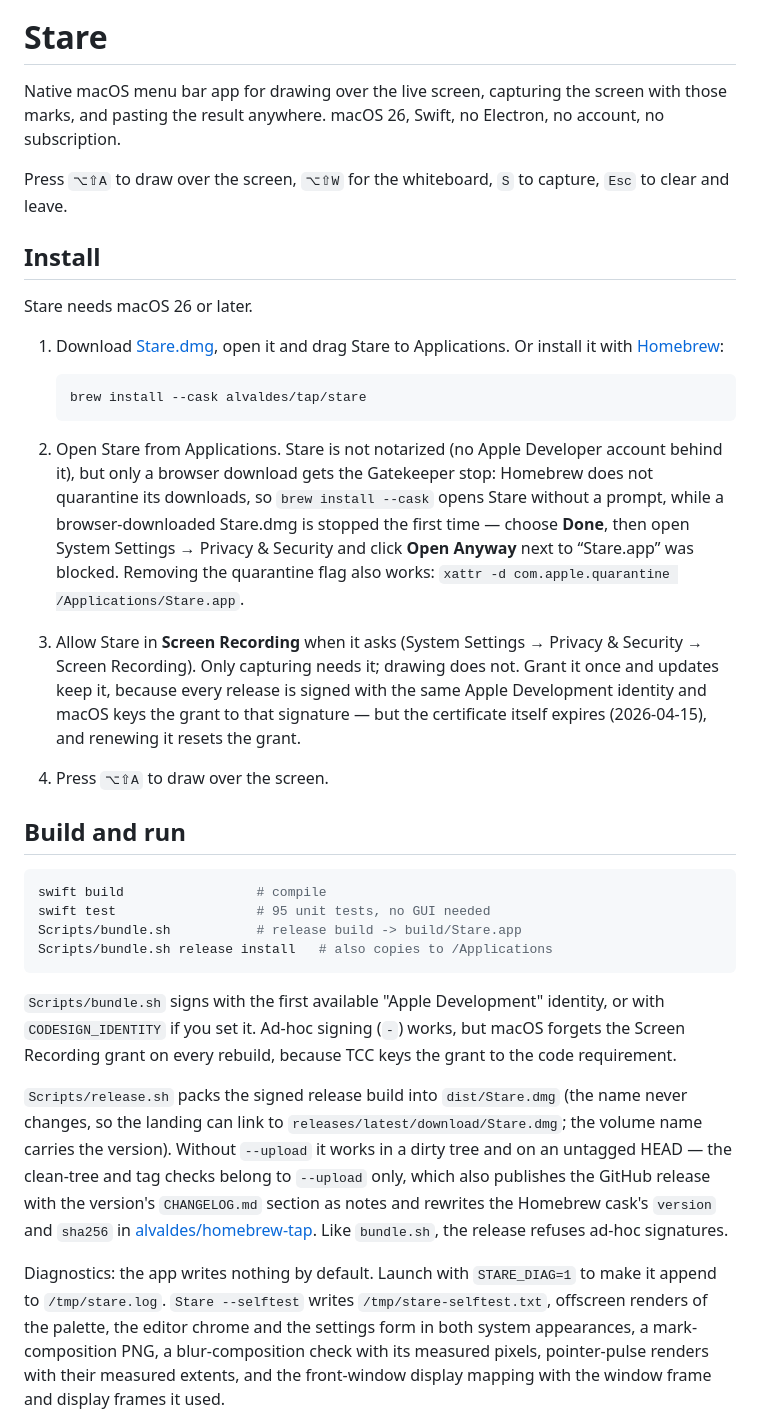
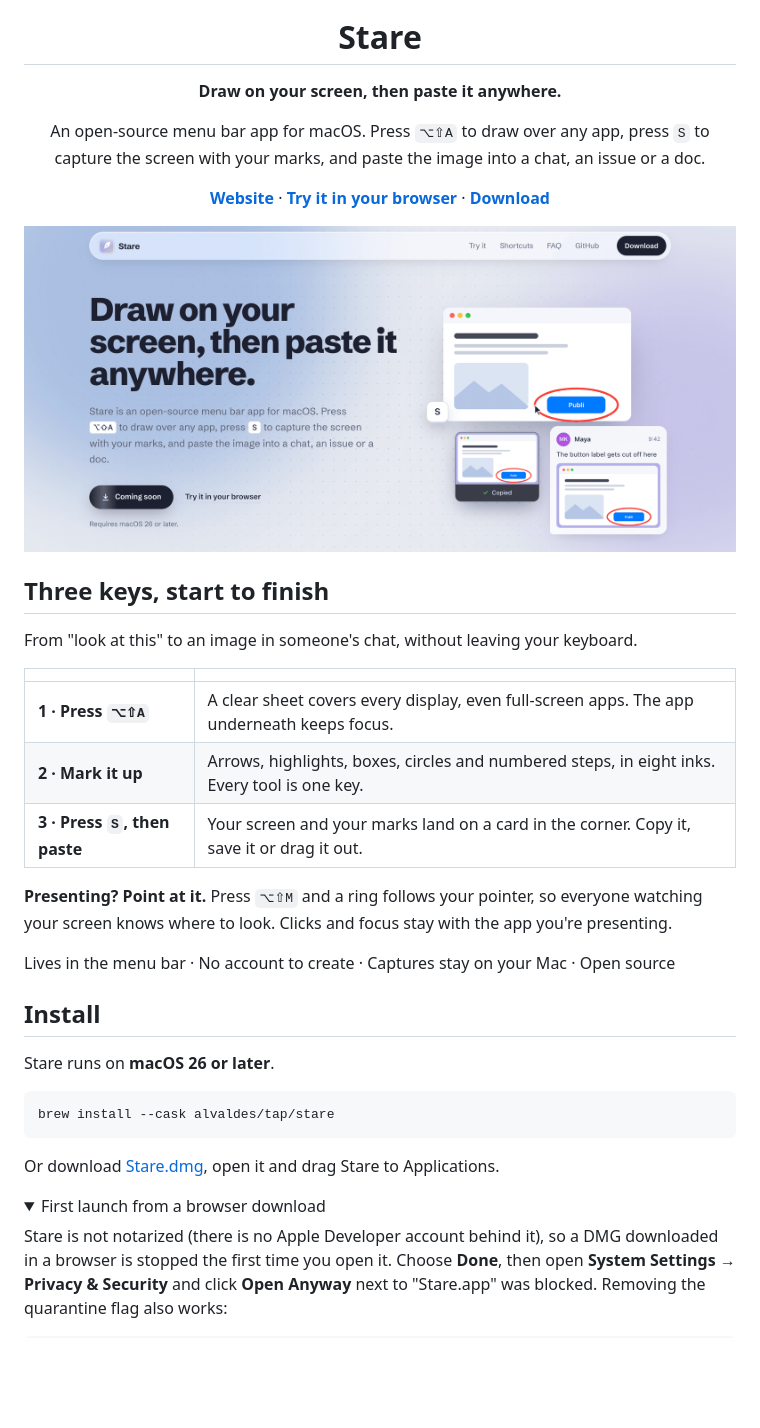
Before and after one commit to alvaldes/stare, a Markdown page: README.md, the part around one of its changes. Rendered like a GitHub page; pictures changed too: docs/assets/landing-hero.png (added); folded sections open; blank space fills up the shorter version.

Commit message:
docs: rewrite the README to match the landing and move dev notes to docs

````diff
--- a/README.md
+++ b/README.md
@@ -1,55 +5,54 @@
 # Stare
 
-Native macOS menu bar app for drawing over the live screen, capturing the screen
-with those marks, and pasting the result anywhere. macOS 26, Swift, no Electron,
-no account, no subscription.
+**Draw on your screen, then paste it anywhere.**
 
-Press `⌥⇧A` to draw over the screen, `⌥⇧W` for the whiteboard, `S` to capture,
-`Esc` to clear and leave.
+An open-source menu bar app for macOS. Press `⌥⇧A` to draw over any app,
+press `S` to capture the screen with your marks, and paste the image into a
+chat, an issue or a doc.
+
+[**Website**](https://stare.alvaldes.workers.dev) ·
+[**Try it in your browser**](https://stare.alvaldes.workers.dev/#try) ·
+[**Download**](https://github.com/alvaldes/stare/releases/latest)
+
+<a href="https://stare.alvaldes.workers.dev">
+  <img src="docs/assets/landing-hero.png" alt="Stare: draw on your screen, then paste it anywhere" width="860">
+</a>
+
+</div>
+
+## Three keys, start to finish
+
+From "look at this" to an image in someone's chat, without leaving your keyboard.
+
+| | |
+| --- | --- |
+| **1 · Press `⌥⇧A`** | A clear sheet covers every display, even full-screen apps. The app underneath keeps focus. |
+| **2 · Mark it up** | Arrows, highlights, boxes, circles and numbered steps, in eight inks. Every tool is one key. |
+| **3 · Press `S`, then paste** | Your screen and your marks land on a card in the corner. Copy it, save it or drag it out. |
+
+**Presenting? Point at it.** Press `⌥⇧M` and a ring follows your pointer, so
+everyone watching your screen knows where to look. Clicks and focus stay with
+the app you're presenting.
+
+Lives in the menu bar · No account to create · Captures stay on your Mac · Open source
 
 ## Install
 
-Stare needs macOS 26 or later.
-
-1. Download [Stare.dmg](https://github.com/alvaldes/stare/releases/latest/download/Stare.dmg), open it and drag Stare to Applications. Or install it with [Homebrew](https://brew.sh):
-
-   ```sh
-   brew install --cask alvaldes/tap/stare
-   ```
-
-2. Open Stare from Applications. Stare is not notarized (no Apple Developer account behind it), but only a browser download gets the Gatekeeper stop: Homebrew does not quarantine its downloads, so `brew install --cask` opens Stare without a prompt, while a browser-downloaded Stare.dmg is stopped the first time — choose **Done**, then open System Settings → Privacy & Security and click **Open Anyway** next to “Stare.app” was blocked. Removing the quarantine flag also works: `xattr -d com.apple.quarantine /Applications/Stare.app`.
-3. Allow Stare in **Screen Recording** when it asks (System Settings → Privacy & Security → Screen Recording). Only capturing needs it; drawing does not. Grant it once and updates keep it, because every release is signed with the same Apple Development identity and macOS keys the grant to that signature — but the certificate itself expires (2026-04-15), and renewing it resets the grant.
-4. Press `⌥⇧A` to draw over the screen.
-
-## Build and run
+Stare runs on **macOS 26 or later**.
 
 ```sh
-swift build                 # compile
-swift test                  # 95 unit tests, no GUI needed
-Scripts/bundle.sh           # release build -> build/Stare.app
-Scripts/bundle.sh release install   # also copies to /Applications
+brew install --cask alvaldes/tap/stare
 ```
 
-`Scripts/bundle.sh` signs with the first available "Apple Development" identity,
-or with `CODESIGN_IDENTITY` if you set it. Ad-hoc signing (`-`) works, but macOS
-forgets the Screen Recording grant on every rebuild, because TCC keys the grant to
-the code requirement.
+Or download [Stare.dmg](https://github.com/alvaldes/stare/releases/latest/download/Stare.dmg),
+open it and drag Stare to Applications.
 
-`Scripts/release.sh` packs the signed release build into `dist/Stare.dmg` (the
-name never changes, so the landing can link to
-`releases/latest/download/Stare.dmg`; the volume name carries the version).
-Without `--upload` it works in a dirty tree and on an untagged HEAD — the
-clean-tree and tag checks belong to `--upload` only, which also publishes the
-GitHub release with the version's `CHANGELOG.md` section as notes and rewrites
-the Homebrew cask's `version` and `sha256` in
-[alvaldes/homebrew-tap](https://github.com/alvaldes/homebrew-tap). Like
-`bundle.sh`, the release refuses ad-hoc signatures.
+<details>
+<summary>First launch from a browser download</summary>
 
-Diagnostics: the app writes nothing by default. Launch with `STARE_DIAG=1` to make
-it append to `/tmp/stare.log`. `Stare --selftest` writes
-`/tmp/stare-selftest.txt`, offscreen renders of the palette, the editor chrome and
-the settings form in both system appearances, a mark-composition PNG, a
-blur-composition check with its measured pixels, pointer-pulse renders with
-their measured extents, and the front-window display mapping with the window
-frame and display frames it used.
+Stare is not notarized (there is no Apple Developer account behind it), so a
+DMG downloaded in a browser is stopped the first time you open it. Choose
+**Done**, then open **System Settings → Privacy & Security** and click
+**Open Anyway** next to "Stare.app" was blocked. Removing the quarantine flag
+also works:
 
````
Also changed, not shown: other parts of README.md (+75 -98 lines), docs/DEVELOPMENT.md (added, +116 -0 lines).
